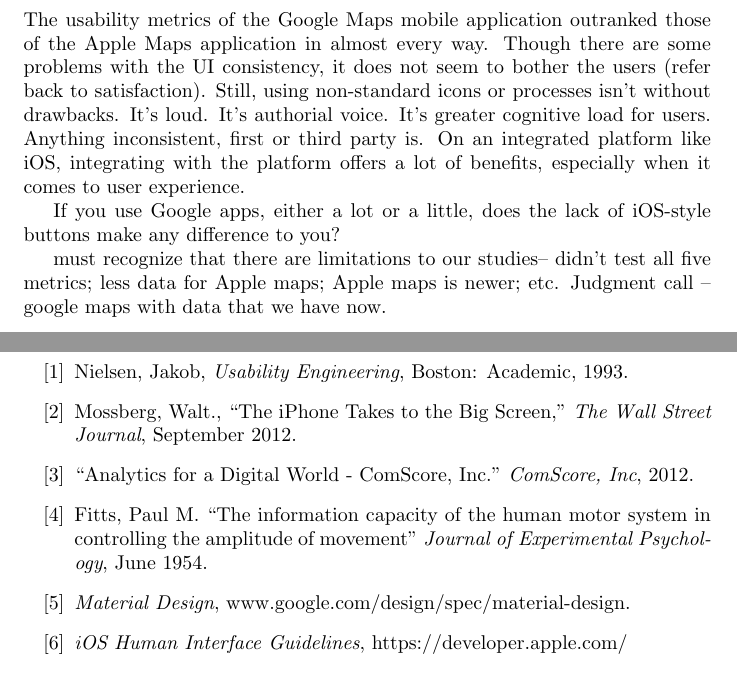
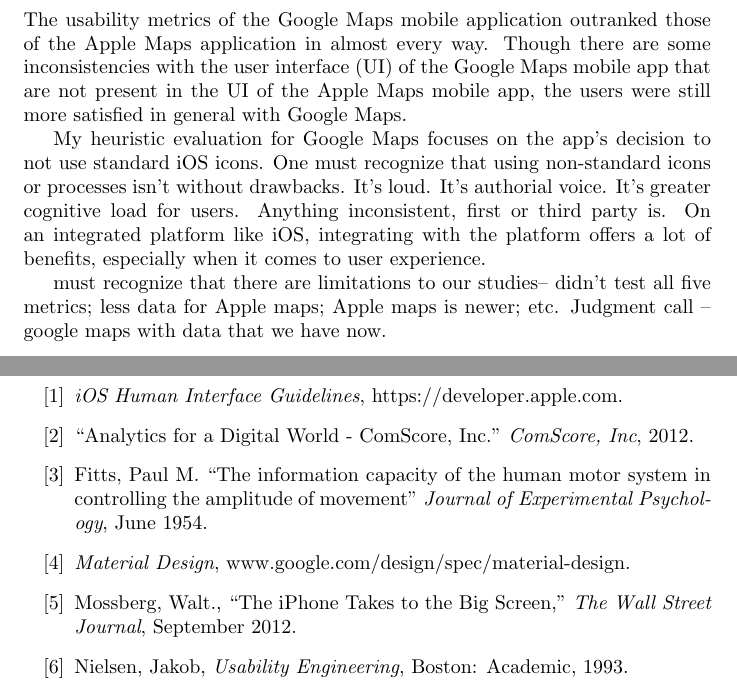
Before and after one commit to abdulazizasiri/cmsi370, a LaTeX paper (usability-study/usability-study.tex): two parts of pages 10 and 11 of 11, joined at a grey line, cut so that both start at the same text. Compiled offline with pdfLaTeX.

Commit message:
conclusion work

```diff
--- a/usability-study/usability-study.tex
+++ b/usability-study/usability-study.tex
@@ -228,21 +228,22 @@
 The Apple Maps mobile application certainly complies to the guideline of placing important functionality toward the upper-left corner of the screen. Although this is a guideline provided by Apple, it is not entirely clear whether or not this is the best placement for important functionality. The top corner opposite to the hand the user holds the phone with requires a little extra effort and stretching for many hands. This adds an additional variable in an equation known as Fitts' Law\cite{Fitts}, which is indicative of an increase in the movement time. The motion between two targets is no longer a fluid, resistance-free motion. It is possible that, even though it complies with Apple guidelines, the placement of the directions button caused errors that could be preveted by a different placement. In a future study, it would be noteworthy to deduce what placement is optimal for efficiency, error prevention, and satisfaction.
 \clearpage
 \section{Conclusion}
-The usability metrics of the Google Maps mobile application outranked those of the Apple Maps application in almost every way. Though there are some problems with the UI consistency, it does not seem to bother the users (refer back to satisfaction). Still, using non-standard icons or processes isn't without drawbacks. It's loud. It's authorial voice. It's greater cognitive load for users. Anything inconsistent, first or third party is. On an integrated platform like iOS, integrating with the platform offers a lot of benefits, especially when it comes to user experience.
+The usability metrics of the Google Maps mobile application outranked those of the Apple Maps application in almost every way. Though there are some inconsistencies with the user interface (UI) of the Google Maps mobile app that are not present in the UI of the Apple Maps mobile app, the users were still more satisfied in general with Google Maps.
+\par
+My heuristic evaluation for Google Maps focuses on the app's decision to not use standard iOS icons. One must recognize that using non-standard icons or processes isn't without drawbacks. It's loud. It's authorial voice. It's greater cognitive load for users. Anything inconsistent, first or third party is. On an integrated platform like iOS, integrating with the platform offers a lot of benefits, especially when it comes to user experience.
 
-If you use Google apps, either a lot or a little, does the lack of iOS-style buttons make any difference to you?
 
 must recognize that there are limitations to our studies-- didn't test all five metrics; less data for Apple maps; Apple maps is newer; etc.
 Judgment call -- google maps with data that we have now.
 \clearpage
 \begin{thebibliography}{100} % 100 is a random guess of the total number of
 %references
-\bibitem{Nielsen} Nielsen, Jakob, \emph{Usability Engineering}, Boston: Academic, 1993.
-\bibitem{Mossberg} Mossberg, Walt., ``The iPhone Takes to the Big Screen," \emph{The Wall Street Journal}, September 2012.
+\bibitem{Apple} \emph{iOS Human Interface Guidelines}, https://developer.apple.com.
 \bibitem{ComScore}``Analytics for a Digital World - ComScore, Inc." \emph{ComScore, Inc}, 2012.
 \bibitem{Fitts}Fitts, Paul M. ``The information capacity of the human motor system in controlling the amplitude of movement" \emph{Journal of Experimental Psychology}, June 1954.
 \bibitem{Google} \emph{Material Design}, www.google.com/design/spec/material-design.
-\bibitem{Apple} \emph{iOS Human Interface Guidelines}, https://developer.apple.com/
+\bibitem{Mossberg} Mossberg, Walt., ``The iPhone Takes to the Big Screen," \emph{The Wall Street Journal}, September 2012.
+\bibitem{Nielsen} Nielsen, Jakob, \emph{Usability Engineering}, Boston: Academic, 1993.
 \end{thebibliography}
 %%%%%%%%%%%%% end %%%%%%%%%%%%%%%%%%%%%%%%%%%%%%%
 
```
Also changed, not shown: usability-study/usability-study.pdf.
